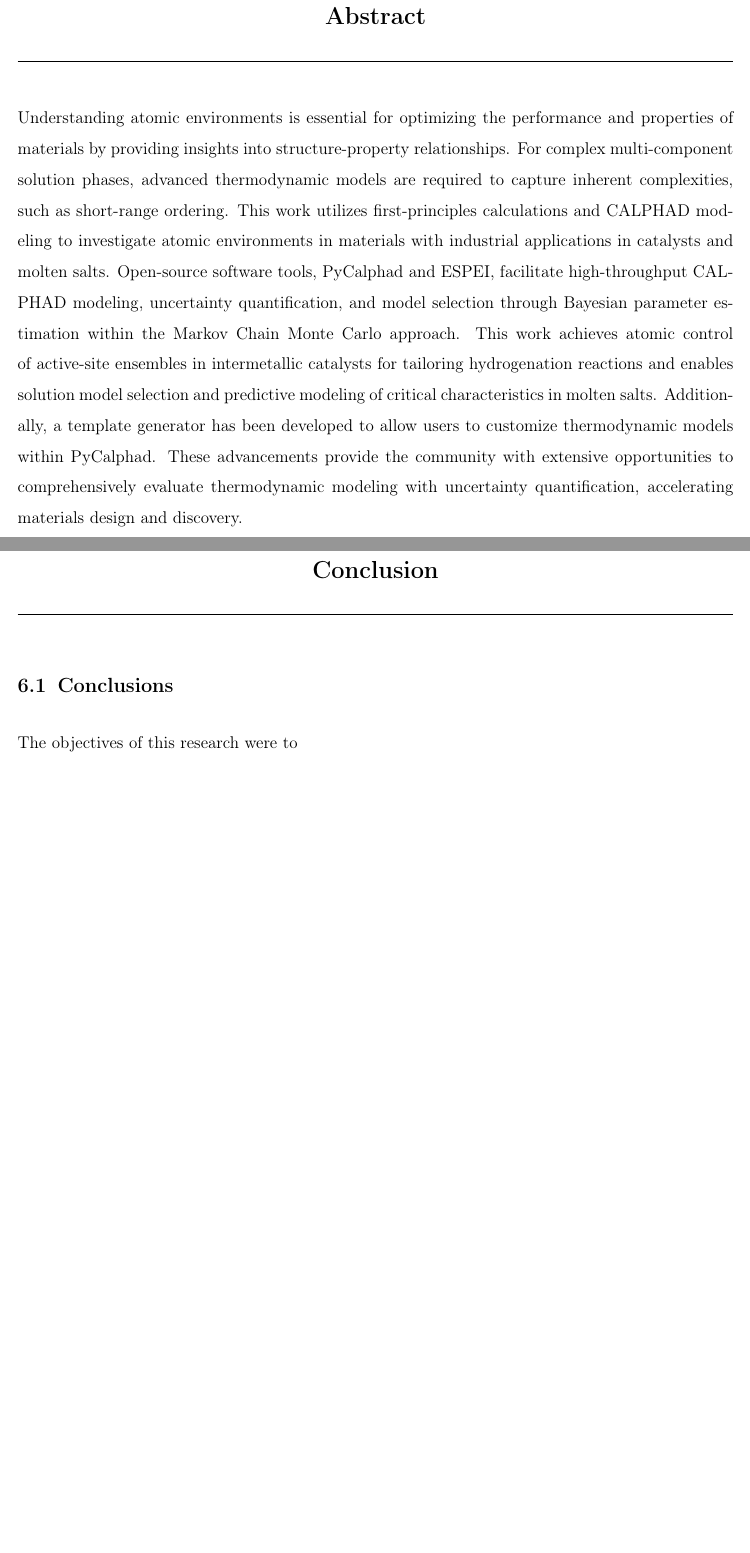
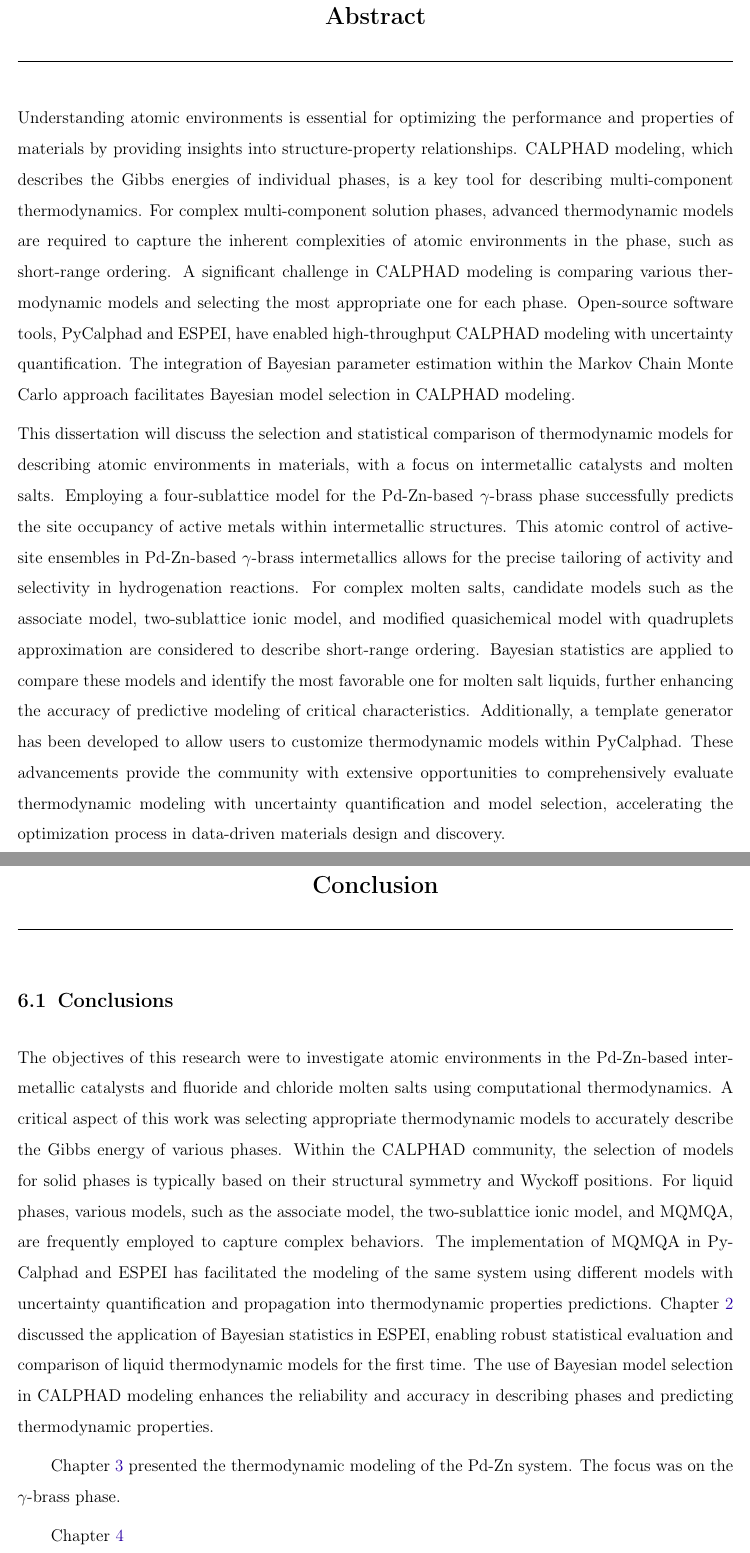
Before and after one commit to RushiGong/Dissertation, a LaTeX thesis (main.tex, which reads conclusion.tex): two parts of pages 3 and 120 of 132 before the commit and two parts of pages 3 and 120 of 133 after it, joined at a grey line, cut so that both start at the same text, the shorter picture padded with empty space. Compiled offline with pdfLaTeX.

Commit message:
Update abstract

```diff
--- a/conclusion.tex
+++ b/conclusion.tex
@@ -1,7 +1,13 @@
 \chapter{Conclusion} \label{chap:conclusion}
 
 \section{Conclusions} \label{conclusion:sec:conclusions}
-The objectives of this research were to
+The objectives of this research were to investigate atomic environments in the Pd-Zn-based intermetallic catalysts and fluoride and chloride molten salts using computational thermodynamics. A critical aspect of this work was selecting appropriate thermodynamic models to accurately describe the Gibbs energy of various phases. Within the CALPHAD community, the selection of models for solid phases is typically based on their structural symmetry and Wyckoff positions. For liquid phases, various models, such as the associate model, the two-sublattice ionic model, and MQMQA, are frequently employed to capture complex behaviors. The implementation of MQMQA in PyCalphad and ESPEI has facilitated the modeling of the same system using different models with uncertainty quantification and propagation into thermodynamic properties predictions. Chapter \ref{chap:method} discussed the application of Bayesian statistics in ESPEI, enabling robust statistical evaluation and comparison of liquid thermodynamic models for the first time. The use of Bayesian model selection in CALPHAD modeling enhances the reliability and accuracy in describing phases and predicting thermodynamic properties.
+
+Chapter \ref{chap:intermetallics} presented the thermodynamic modeling of the Pd-Zn system. The focus was on the $\gamma$-brass phase.
+
+Chapter \ref{chap:moltensalts}
+
+In addition, a custom model template generator was developed for the efficient implementation of more thermodynamic models into PyCalphad. Chapter \ref{chap:models}
 
 
 
--- a/main.tex
+++ b/main.tex
@@ -213,10 +213,11 @@ Program Head
 
 \vfill
 
-
 \newpage
 \chapter*{Abstract}
-Understanding atomic environments is essential for optimizing the performance and properties of materials by providing insights into structure-property relationships. For complex multi-component solution phases, advanced thermodynamic models are required to capture inherent complexities, such as short-range ordering. This work utilizes first-principles calculations and CALPHAD modeling to investigate atomic environments in materials with industrial applications in catalysts and molten salts. Open-source software tools, PyCalphad and ESPEI, facilitate high-throughput CALPHAD modeling, uncertainty quantification, and model selection through Bayesian parameter estimation within the Markov Chain Monte Carlo approach. This work achieves atomic control of active-site ensembles in intermetallic catalysts for tailoring hydrogenation reactions and enables solution model selection and predictive modeling of critical characteristics in molten salts. Additionally, a template generator has been developed to allow users to customize thermodynamic models within PyCalphad. These advancements provide the community with extensive opportunities to comprehensively evaluate thermodynamic modeling with uncertainty quantification, accelerating materials design and discovery.
+Understanding atomic environments is essential for optimizing the performance and properties of materials by providing insights into structure-property relationships. CALPHAD modeling, which describes the Gibbs energies of individual phases, is a key tool for describing multi-component thermodynamics. For complex multi-component solution phases, advanced thermodynamic models are required to capture the inherent complexities of atomic environments in the phase, such as short-range ordering. A significant challenge in CALPHAD modeling is comparing various thermodynamic models and selecting the most appropriate one for each phase. Open-source software tools, PyCalphad and ESPEI, have enabled high-throughput CALPHAD modeling with uncertainty quantification. The integration of Bayesian parameter estimation within the Markov Chain Monte Carlo approach facilitates Bayesian model selection in CALPHAD modeling.
+
+This dissertation will discuss the selection and statistical comparison of thermodynamic models for describing atomic environments in materials, with a focus on intermetallic catalysts and molten salts. Employing a four-sublattice model for the Pd-Zn-based $\gamma$-brass phase successfully predicts the site occupancy of active metals within intermetallic structures. This atomic control of active-site ensembles in Pd-Zn-based $\gamma$-brass intermetallics allows for the precise tailoring of activity and selectivity in hydrogenation reactions. For complex molten salts, candidate models such as the associate model, two-sublattice ionic model, and modified quasichemical model with quadruplets approximation are considered to describe short-range ordering. Bayesian statistics are applied to compare these models and identify the most favorable one for molten salt liquids, further enhancing the accuracy of predictive modeling of critical characteristics. Additionally, a template generator has been developed to allow users to customize thermodynamic models within PyCalphad. These advancements provide the community with extensive opportunities to comprehensively evaluate thermodynamic modeling with uncertainty quantification and model selection, accelerating the optimization process in data-driven materials design and discovery.
 
 \setstretch{1}
 \newpage
```
Also changed, not shown: intermetallics.tex (+3 -3 lines), introduction.tex (+1 -1 lines), main.tex (12 more changed lines).
